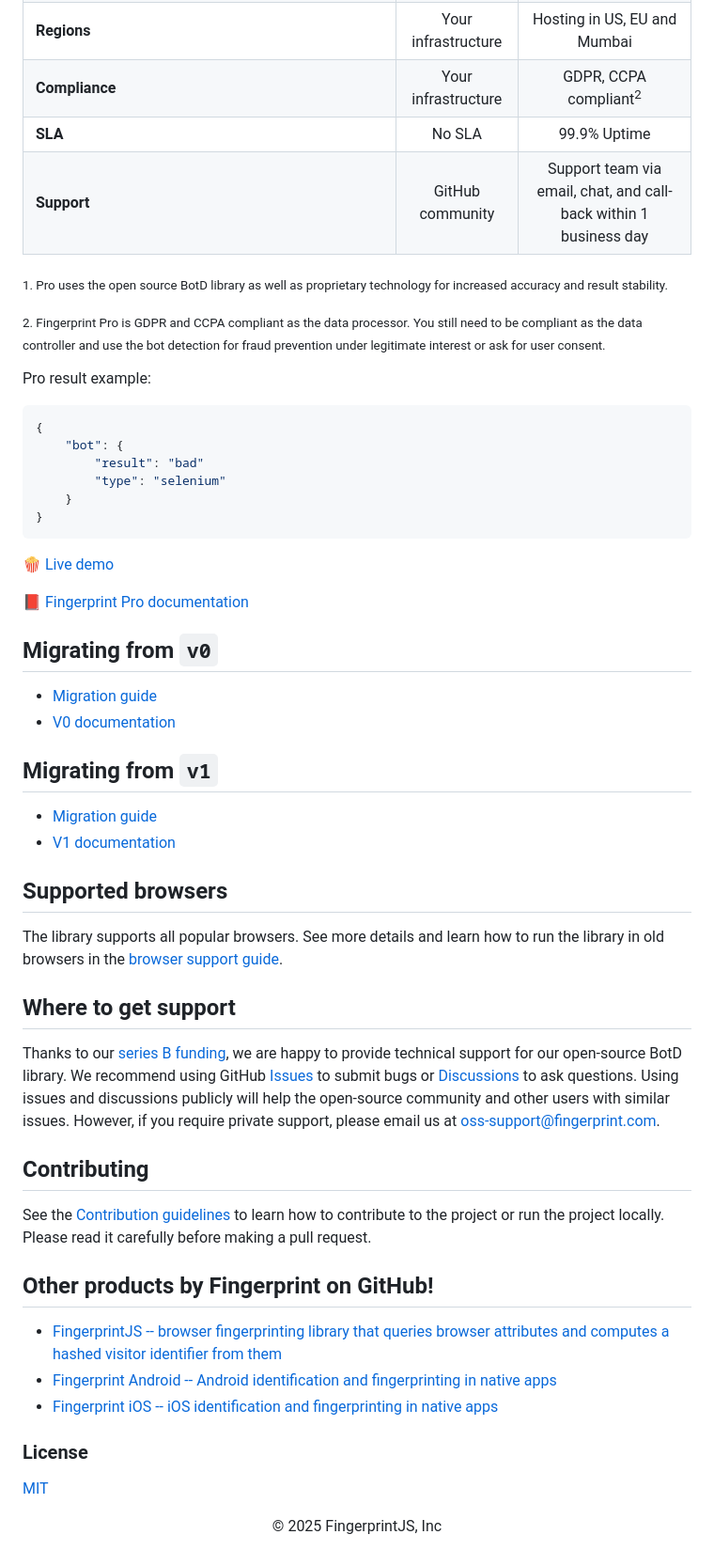
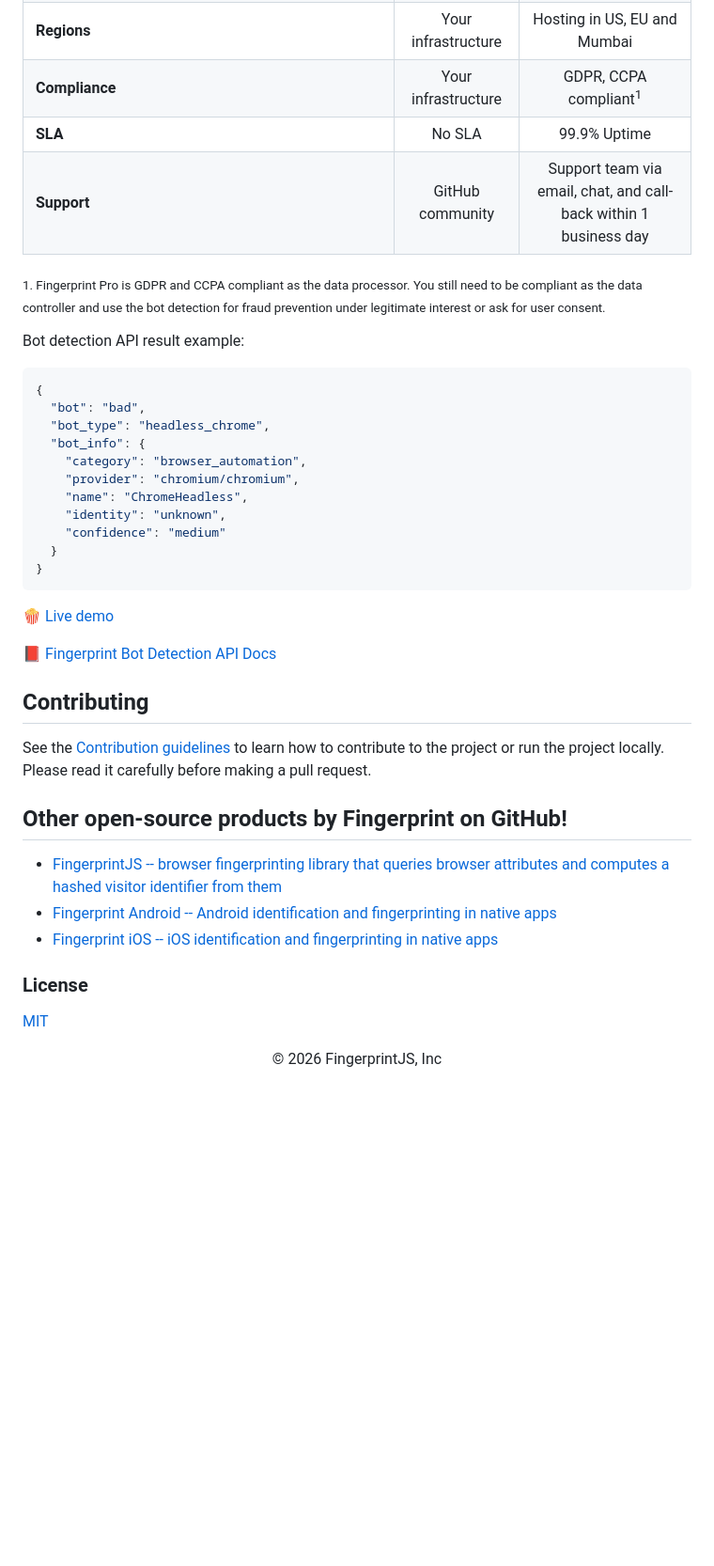
Before and after one commit to fingerprintjs/BotD, a Markdown page: README.md, the part around one of its changes. Shown at 94% size. Drawn GitHub-style; blank space fills up the shorter version.

Commit message:
Update README.md
Make it current and mention AI tools detection

````diff
--- a/README.md
+++ b/README.md
@@ -135,25 +138,29 @@ Full product comparison:
     <tr><td><b>Data security</b></td><td align="center">Your infrastructure</td><td align="center">Encrypted at rest</td></tr>
     <tr><td><b>Storage</b></td><td align="center">Your infrastructure</td><td align="center">Unlimited up to 1 yr</td></tr>
     <tr><td><b>Regions</b></td><td align="center">Your infrastructure</td><td align="center">Hosting in US, EU and Mumbai</td></tr>
-    <tr><td><b>Compliance</b></td><td align="center">Your infrastructure</td><td align="center">GDPR, CCPA compliant<sup>2</sup></td></tr>
+    <tr><td><b>Compliance</b></td><td align="center">Your infrastructure</td><td align="center">GDPR, CCPA compliant<sup>1</sup></td></tr>
     <tr><td><b>SLA</b></td><td align="center">No SLA</td><td align="center">99.9% Uptime</td></tr>
     <tr><td><b>Support</b></td><td align="center">GitHub community</td><td align="center">Support team via email, chat, and call-back within 1 business day</td></tr>
 
   </tbody>
 </table>
 
-<sub>1. Pro uses the open source BotD library as well as proprietary technology for increased accuracy and result stability.</sub>
 
-<sub>2. Fingerprint Pro is GDPR and CCPA compliant as the data processor. You still need to be compliant as the data controller and use the bot detection for fraud prevention under legitimate interest or ask for user consent.</sub>
+<sub>1. Fingerprint Pro is GDPR and CCPA compliant as the data processor. You still need to be compliant as the data controller and use the bot detection for fraud prevention under legitimate interest or ask for user consent.</sub>
 
-Pro result example:
+Bot detection API result example:
 
 ```js
 {
-    "bot": {
-        "result": "bad"
-        "type": "selenium"
-    }
+  "bot": "bad",
+  "bot_type": "headless_chrome",
+  "bot_info": {
+    "category": "browser_automation",
+    "provider": "chromium/chromium",
+    "name": "ChromeHeadless",
+    "identity": "unknown",
+    "confidence": "medium"
+  }
 }
 ```
 
@@ -161,33 +168,13 @@ Pro result example:
 
-📕 [Fingerprint Pro documentation](https://dev.fingerprint.com)
+📕 [Fingerprint Bot Detection API Docs]([https://docs.fingerprint.com](https://docs.fingerprint.com/docs/bot-detection/overview))
 
-## Migrating from <code>v0</code>
-
--   [Migration guide](docs/migration/v0_v2.md)
--   [V0 documentation](https://github.com/fingerprintjs/BotD/tree/v0)
-
-## Migrating from <code>v1</code>
-
--   [Migration guide](docs/migration/v1_v2.md)
--   [V1 documentation](https://github.com/fingerprintjs/BotD/tree/v1)
-
-## Supported browsers
-
-The library supports all popular browsers.
-See more details and learn how to run the library in old browsers in the [browser support guide](docs/browser_support.md).
-
-## Where to get support
-
-Thanks to our [series B funding](https://fingerprint.com/blog/series-b/), we are happy to provide technical support for our open-source BotD library. We recommend using GitHub [Issues](https://github.com/fingerprintjs/BotD/issues) to submit bugs or [Discussions](https://github.com/fingerprintjs/BotD/discussions) to ask questions.
-Using issues and discussions publicly will help the open-source community and other users with similar issues.
-However, if you require private support, please email us at [oss-support@fingerprint.com](mailto:oss-support@fingerprint.com).
 
 ## Contributing
 
 See the [Contribution guidelines](contributing.md) to learn how to contribute to the project or run the project locally.
 Please read it carefully before making a pull request.
 
-## Other products by Fingerprint on GitHub!
+## Other open-source products by Fingerprint on GitHub!
 -   [FingerprintJS -- browser fingerprinting library that queries browser attributes and computes a hashed visitor identifier from them](https://github.com/fingerprintjs/fingerprintjs)
 -   [Fingerprint Android -- Android identification and fingerprinting in native apps](https://github.com/fingerprintjs/fingerprintjs-android)
 -   [Fingerprint iOS -- iOS identification and fingerprinting in native apps](https://github.com/fingerprintjs/fingerprintjs-ios)
@@ -197,5 +184,5 @@ Please read it carefully before making a pull request.
 [MIT](LICENSE)
 
 <p align="center">
-© 2025 FingerprintJS, Inc
+© 2026 FingerprintJS, Inc
 </p>
````
Also changed, not shown: other parts of README.md (+18 -15 lines).
